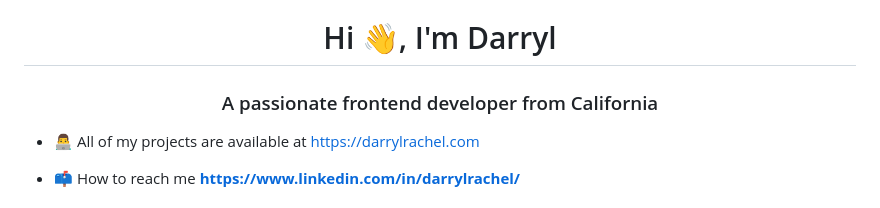
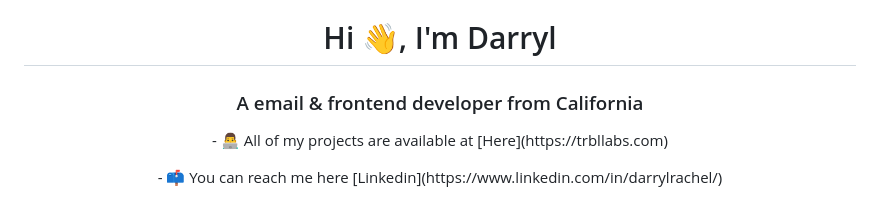
Before and after one commit to darrylrachel/darrylrachel, a Markdown page: README.md, the part around one of its changes. Rendered like a GitHub page.

```diff
--- a/README.md
+++ b/README.md
@@ -1,7 +1,7 @@
 <h1 align="center">Hi 👋, I'm Darryl</h1>
-<h3 align="center">A passionate frontend developer from California</h3>
+<h3 align="center">A email & frontend developer from California</h3>
 
-- 👨‍💻 All of my projects are available at [https://darrylrachel.com](https://darrylrachel.com)
+<p align="center">- 👨‍💻 All of my projects are available at [Here](https://trbllabs.com)</p>
 
-- 📫 How to reach me **https://www.linkedin.com/in/darrylrachel/**
+<p align="center">- 📫 You can reach me here [Linkedin](https://www.linkedin.com/in/darrylrachel/)</p>
 
```
Also changed, not shown: other parts of README.md (+42 -8 lines).
